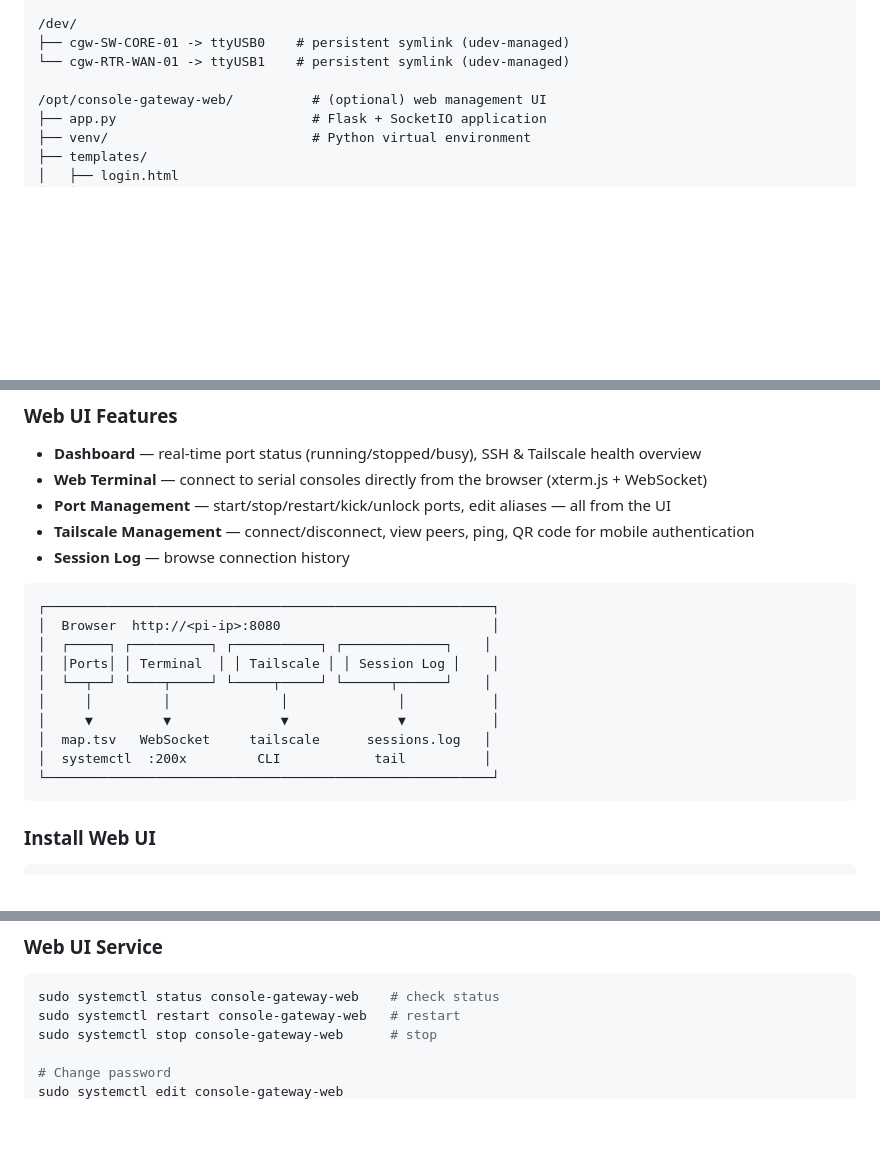
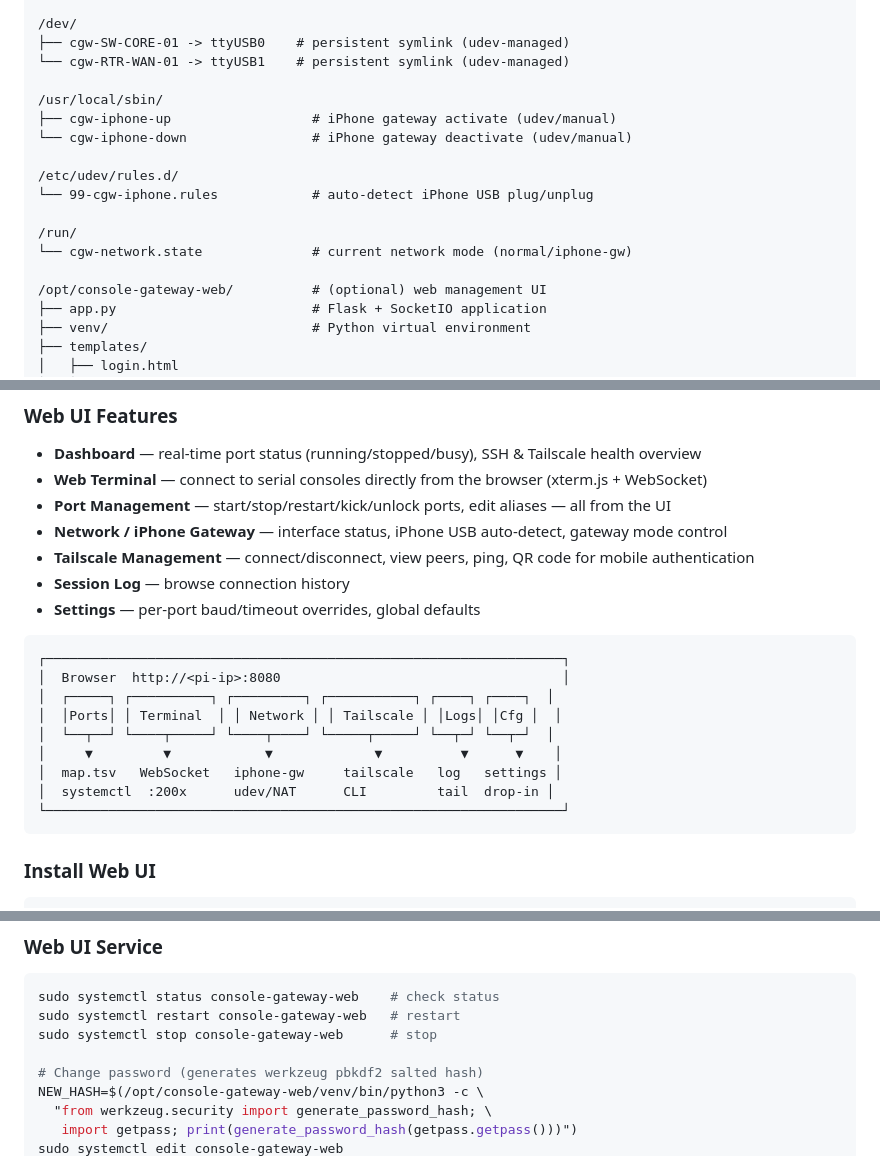
Before and after one commit to alan-sun-dev/rpi-serial-console-gateway, a Markdown page: README.md, 3 parts joined by grey strips. Rendered like a GitHub page; blank space fills up the shorter version.

````diff
--- a/README.md
+++ b/README.md
@@ -312,6 +313,16 @@ sudo ufw status verbose
 ├── cgw-SW-CORE-01 -> ttyUSB0    # persistent symlink (udev-managed)
 └── cgw-RTR-WAN-01 -> ttyUSB1    # persistent symlink (udev-managed)
 
+/usr/local/sbin/
+├── cgw-iphone-up                  # iPhone gateway activate (udev/manual)
+└── cgw-iphone-down                # iPhone gateway deactivate (udev/manual)
+
+/etc/udev/rules.d/
+└── 99-cgw-iphone.rules            # auto-detect iPhone USB plug/unplug
+
+/run/
+└── cgw-network.state              # current network mode (normal/iphone-gw)
+
 /opt/console-gateway-web/          # (optional) web management UI
 ├── app.py                         # Flask + SocketIO application
 ├── venv/                          # Python virtual environment
@@ -347,20 +358,21 @@ A browser-based management interface is available as an optional add-on. Install
 - **Dashboard** — real-time port status (running/stopped/busy), SSH & Tailscale health overview
 - **Web Terminal** — connect to serial consoles directly from the browser (xterm.js + WebSocket)
 - **Port Management** — start/stop/restart/kick/unlock ports, edit aliases — all from the UI
+- **Network / iPhone Gateway** — interface status, iPhone USB auto-detect, gateway mode control
 - **Tailscale Management** — connect/disconnect, view peers, ping, QR code for mobile authentication
 - **Session Log** — browse connection history
+- **Settings** — per-port baud/timeout overrides, global defaults
 
 ```
-┌─────────────────────────────────────────────────────────┐
-│  Browser  http://<pi-ip>:8080                           │
-│  ┌─────┐ ┌──────────┐ ┌───────────┐ ┌─────────────┐    │
-│  │Ports│ │ Terminal  │ │ Tailscale │ │ Session Log │    │
-│  └──┬──┘ └────┬─────┘ └─────┬─────┘ └──────┬──────┘    │
-│     │         │              │              │           │
-│     ▼         ▼              ▼              ▼           │
-│  map.tsv   WebSocket     tailscale      sessions.log   │
-│  systemctl  :200x         CLI            tail          │
-└─────────────────────────────────────────────────────────┘
+┌──────────────────────────────────────────────────────────────────┐
+│  Browser  http://<pi-ip>:8080                                    │
+│  ┌─────┐ ┌──────────┐ ┌─────────┐ ┌───────────┐ ┌────┐ ┌────┐  │
+│  │Ports│ │ Terminal  │ │ Network │ │ Tailscale │ │Logs│ │Cfg │  │
+│  └──┬──┘ └────┬─────┘ └────┬────┘ └─────┬─────┘ └──┬─┘ └──┬─┘  │
+│     ▼         ▼            ▼             ▼          ▼      ▼    │
+│  map.tsv   WebSocket   iphone-gw     tailscale   log   settings │
+│  systemctl  :200x      udev/NAT      CLI         tail  drop-in │
+└──────────────────────────────────────────────────────────────────┘
 ```
 
 ### Install Web UI
@@ -393,5 +405,8 @@ sudo systemctl status console-gateway-web    # check status
 sudo systemctl restart console-gateway-web   # restart
 sudo systemctl stop console-gateway-web      # stop
 
-# Change password
+# Change password (generates werkzeug pbkdf2 salted hash)
+NEW_HASH=$(/opt/console-gateway-web/venv/bin/python3 -c \
+  "from werkzeug.security import generate_password_hash; \
+   import getpass; print(generate_password_hash(getpass.getpass()))")
 sudo systemctl edit console-gateway-web
````
Also changed, not shown: other parts of README.md (+77 -2 lines).
